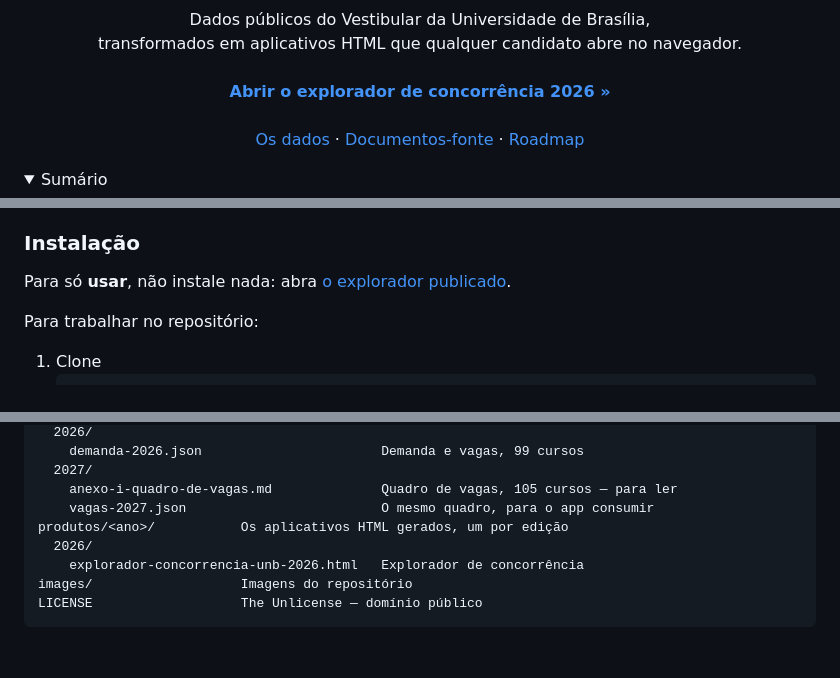
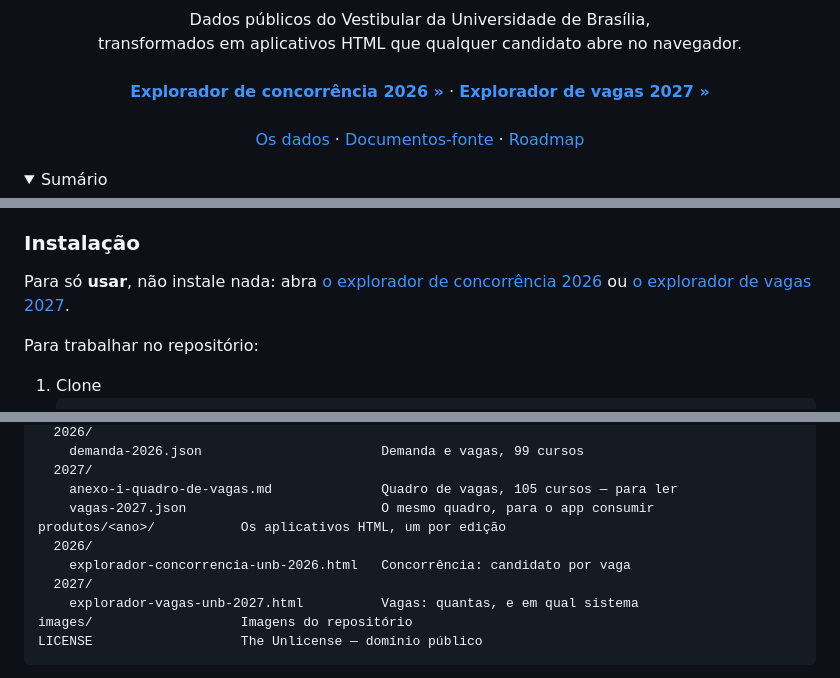
Before and after one commit to ErnyBSB/vests-unb, a Markdown page: README.md, 3 parts joined by grey strips. GitHub-like rendering; folded sections open; blank space fills up the shorter version.

Commit message:
docs: present the repository as two explorers
The readme was written around a single app, from the header link down
to the install steps. With a second one published, every place that
said "the explorer" had to say which.

Refs: #22
Assisted-by: IA

````diff
--- a/README.md
+++ b/README.md
@@ -24,7 +24,9 @@
     transformados em aplicativos HTML que qualquer candidato abre no navegador.
     <br />
     <br />
-    <a href="https://ernybsb.github.io/vests-unb/produtos/2026/explorador-concorrencia-unb-2026.html"><strong>Abrir o explorador de concorrência 2026 »</strong></a>
+    <a href="https://ernybsb.github.io/vests-unb/produtos/2026/explorador-concorrencia-unb-2026.html"><strong>Explorador de concorrência 2026 »</strong></a>
+    &middot;
+    <a href="https://ernybsb.github.io/vests-unb/produtos/2027/explorador-vagas-unb-2027.html"><strong>Explorador de vagas 2027 »</strong></a>
     <br />
     <br />
     <a href="#os-dados">Os dados</a>
@@ -208,7 +212,9 @@ respondem, está pronto.
 ### Instalação
 
 Para só **usar**, não instale nada: abra
-[o explorador publicado](https://ernybsb.github.io/vests-unb/produtos/2026/explorador-concorrencia-unb-2026.html).
+[o explorador de concorrência 2026](https://ernybsb.github.io/vests-unb/produtos/2026/explorador-concorrencia-unb-2026.html)
+ou
+[o explorador de vagas 2027](https://ernybsb.github.io/vests-unb/produtos/2027/explorador-vagas-unb-2027.html).
 
 Para trabalhar no repositório:
 
@@ -367,9 +373,11 @@ dados/<ano>/              Dado derivado, gerado por script — nunca editado à
   2027/
     anexo-i-quadro-de-vagas.md              Quadro de vagas, 105 cursos — para ler
     vagas-2027.json                         O mesmo quadro, para o app consumir
-produtos/<ano>/           Os aplicativos HTML gerados, um por edição
+produtos/<ano>/           Os aplicativos HTML, um por edição
   2026/
-    explorador-concorrencia-unb-2026.html   Explorador de concorrência
+    explorador-concorrencia-unb-2026.html   Concorrência: candidato por vaga
+  2027/
+    explorador-vagas-unb-2027.html          Vagas: quantas, e em qual sistema
 images/                   Imagens do repositório
 LICENSE                   The Unlicense — domínio público
 ```
````
Also changed, not shown: other parts of README.md (+4 -2 lines).
